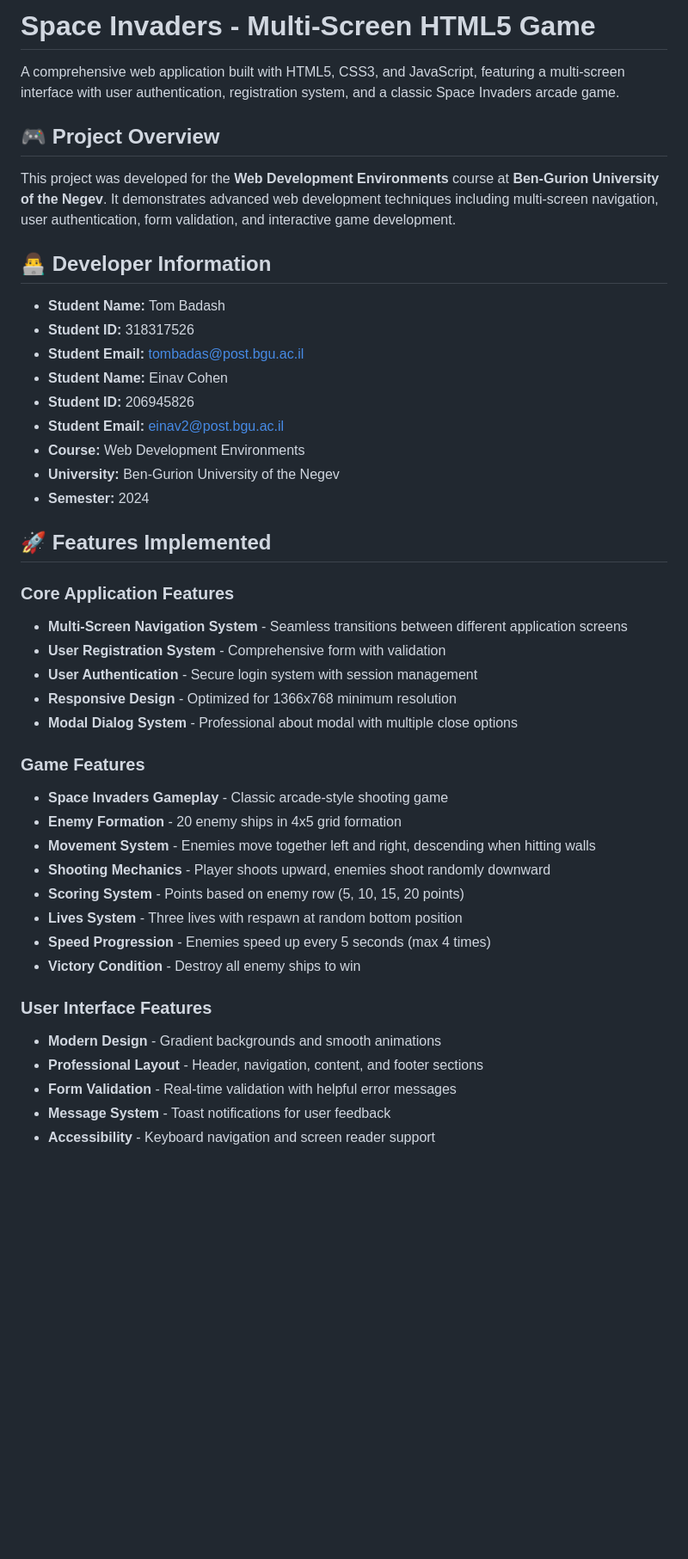
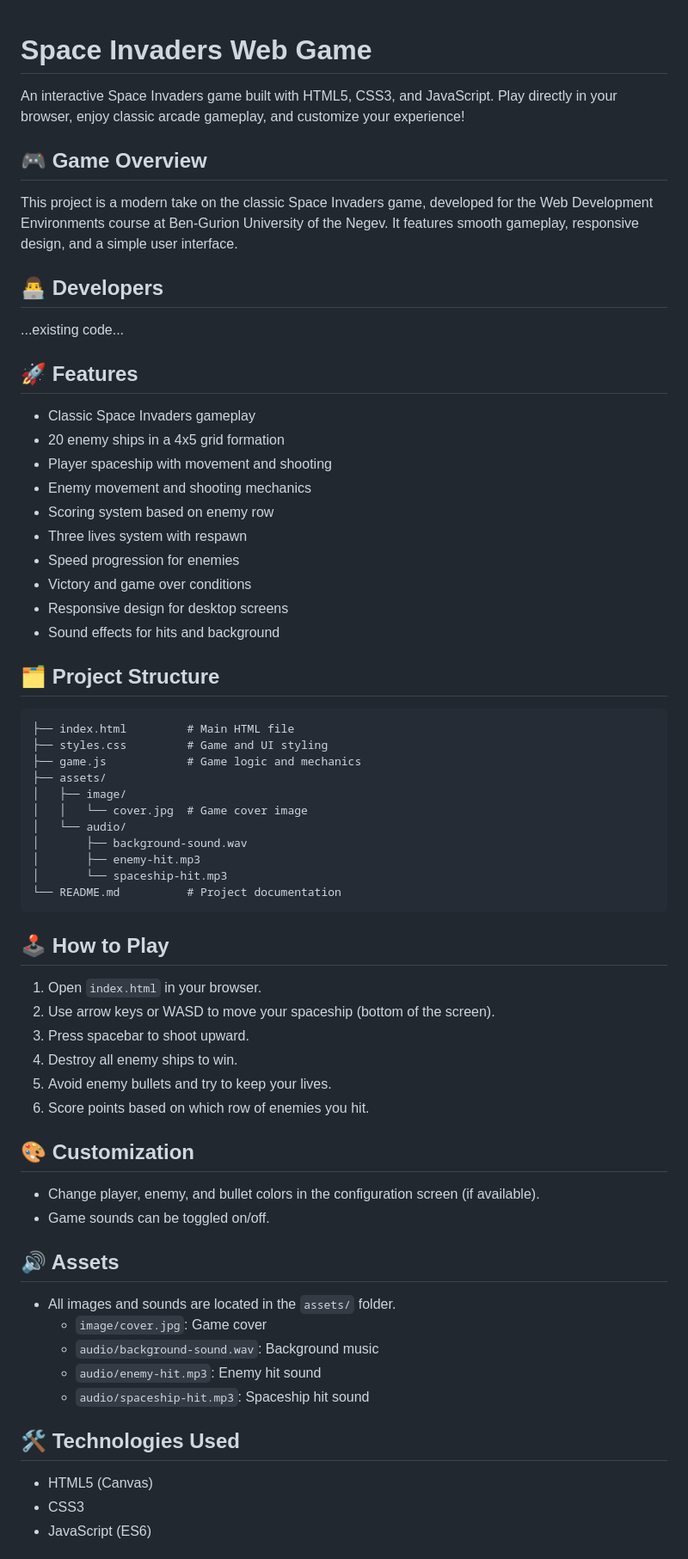
Before and after one commit to WED-2023/assignment2-318317526_206945826_assignment2, a Markdown page: README.md, the part around the change printed below. Shown: that part at 86% size. Rendered like a GitHub page; blank space fills up the shorter version.

Commit message:
Update README to match game structure

````diff
--- a/README.md
+++ b/README.md
@@ -1,45 +1,70 @@
-# Space Invaders - Multi-Screen HTML5 Game
 
-A comprehensive web application built with HTML5, CSS3, and JavaScript, featuring a multi-screen interface with user authentication, registration system, and a classic Space Invaders arcade game.
+# Space Invaders Web Game
 
-## 🎮 Project Overview
+An interactive Space Invaders game built with HTML5, CSS3, and JavaScript. Play directly in your browser, enjoy classic arcade gameplay, and customize your experience!
 
-This project was developed for the **Web Development Environments** course at **Ben-Gurion University of the Negev**. It demonstrates advanced web development techniques including multi-screen navigation, user authentication, form validation, and interactive game development.
+## 🎮 Game Overview
 
-## 👨‍💻 Developer Information
+This project is a modern take on the classic Space Invaders game, developed for the Web Development Environments course at Ben-Gurion University of the Negev. It features smooth gameplay, responsive design, and a simple user interface.
 
-- **Student Name:** Tom Badash
-- **Student ID:** 318317526
-- **Student Email:** tombadas@post.bgu.ac.il
-- **Student Name:** Einav Cohen
-- **Student ID:** 206945826
-- **Student Email:** einav2@post.bgu.ac.il
-- **Course:** Web Development Environments
-- **University:** Ben-Gurion University of the Negev
-- **Semester:** 2024
+## 👨‍💻 Developers
+...existing code...
 
-## 🚀 Features Implemented
 
-### Core Application Features
-- **Multi-Screen Navigation System** - Seamless transitions between different application screens
-- **User Registration System** - Comprehensive form with validation
-- **User Authentication** - Secure login system with session management
-- **Responsive Design** - Optimized for 1366x768 minimum resolution
-- **Modal Dialog System** - Professional about modal with multiple close options
+## 🚀 Features
 
-### Game Features
-- **Space Invaders Gameplay** - Classic arcade-style shooting game
-- **Enemy Formation** - 20 enemy ships in 4x5 grid formation
-- **Movement System** - Enemies move together left and right, descending when hitting walls
-- **Shooting Mechanics** - Player shoots upward, enemies shoot randomly downward
-- **Scoring System** - Points based on enemy row (5, 10, 15, 20 points)
-- **Lives System** - Three lives with respawn at random bottom position
-- **Speed Progression** - Enemies speed up every 5 seconds (max 4 times)
-- **Victory Condition** - Destroy all enemy ships to win
+- Classic Space Invaders gameplay
+- 20 enemy ships in a 4x5 grid formation
+- Player spaceship with movement and shooting
+- Enemy movement and shooting mechanics
+- Scoring system based on enemy row
+- Three lives system with respawn
+- Speed progression for enemies
+- Victory and game over conditions
+- Responsive design for desktop screens
+- Sound effects for hits and background
 
-### User Interface Features
-- **Modern Design** - Gradient backgrounds and smooth animations
-- **Professional Layout** - Header, navigation, content, and footer sections
-- **Form Validation** - Real-time validation with helpful error messages
-- **Message System** - Toast notifications for user feedback
-- **Accessibility** - Keyboard navigation and screen reader support
+## 🗂️ Project Structure
+
+```
+├── index.html         # Main HTML file
+├── styles.css         # Game and UI styling
+├── game.js            # Game logic and mechanics
+├── assets/
+│   ├── image/
+│   │   └── cover.jpg  # Game cover image
+│   └── audio/
+│       ├── background-sound.wav
+│       ├── enemy-hit.mp3
+│       └── spaceship-hit.mp3
+└── README.md          # Project documentation
+```
+
+## 🕹️ How to Play
+
+1. Open `index.html` in your browser.
+2. Use arrow keys or WASD to move your spaceship (bottom of the screen).
+3. Press spacebar to shoot upward.
+4. Destroy all enemy ships to win.
+5. Avoid enemy bullets and try to keep your lives.
+6. Score points based on which row of enemies you hit.
+
+## 🎨 Customization
+
+- Change player, enemy, and bullet colors in the configuration screen (if available).
+- Game sounds can be toggled on/off.
+
+## 🔊 Assets
+
+- All images and sounds are located in the `assets/` folder.
+  - `image/cover.jpg`: Game cover
+  - `audio/background-sound.wav`: Background music
+  - `audio/enemy-hit.mp3`: Enemy hit sound
+  - `audio/spaceship-hit.mp3`: Spaceship hit sound
+
+## 🛠️ Technologies Used
+
+- HTML5 (Canvas)
+- CSS3
+- JavaScript (ES6)
+
````
Also changed, not shown: other parts of README.md (+8 -1 lines).
